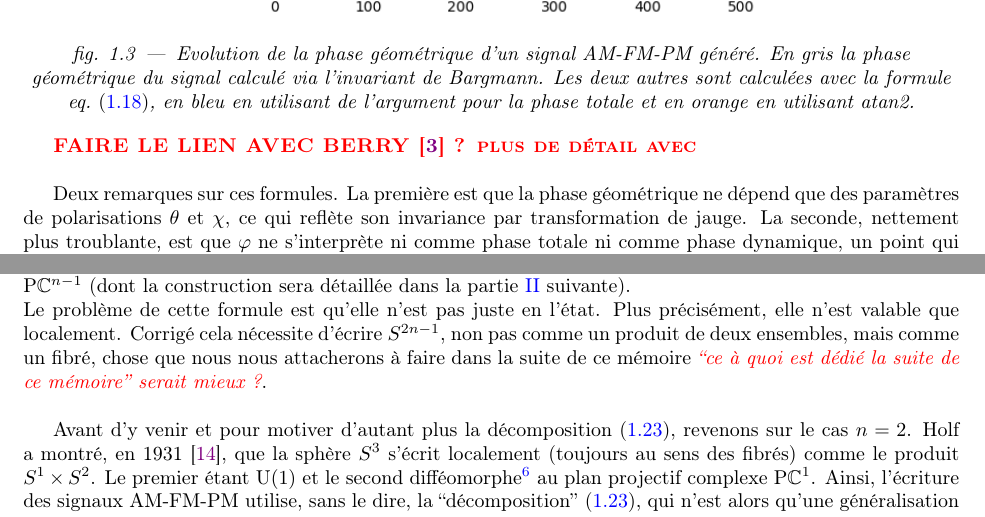
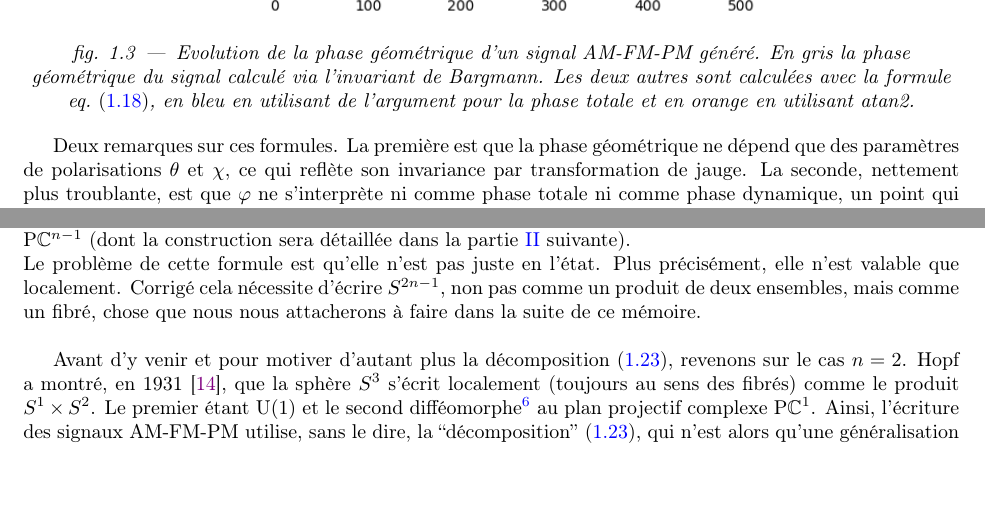
Before and after one commit to GregoireDoat/StageM2, a LaTeX document (Mémoire.tex, which reads latex/part-1.tex): two parts of pages 13 and 16 of 54, joined at a grey line, cut so that both start at the same text, the shorter picture padded with empty space. Compiled offline with pdfLaTeX.

```diff
--- a/latex/part-1.tex
+++ b/latex/part-1.tex
@@ -340,8 +340,6 @@
 	\includegraphics[width = 0.6\textwidth]{fig/premier_resultat}
 	\caption[Evolution de la phase géométrique d'un signal AM-FM-PM]{Evolution de la phase géométrique d'un signal AM-FM-PM généré. En gris la phase géométrique du signal calculé via l'invariant de Bargmann. Les deux autres sont calculées avec la formule \cref{eq:phaseg_2var}, en bleu en utilisant de l'argument pour la phase totale et en orange en utilisant atan2.}
 \end{figure}
-
-\textbf{\textsc{\color{red} FAIRE LE LIEN AVEC BERRY \cite{berry_quantal_1997} ? plus de détail avec }}
 \\
 
 Deux remarques sur ces formules.
@@ -487,9 +485,10 @@
 où le quotient qui apparaît n'est autre que l'espace projectif complexe de dimension (complexe) $n-1$ et noté $\PC{n-1}$ (dont la construction sera détaillée dans la \cref{part:phase_geo} suivante).
 \\
 Le problème de cette formule est qu'elle n'est pas juste en l'état. Plus précisément, elle n'est valable que localement.
-Corrigé cela nécessite d'écrire $S^{2n-1}$, non pas comme un produit de deux ensembles, mais comme un fibré, chose que nous nous attacherons à faire dans la suite de ce mémoire \thoughts{``ce à quoi est dédié la suite de ce mémoire'' serait mieux ?}.
+Corrigé cela nécessite d'écrire $S^{2n-1}$, non pas comme un produit de deux ensembles, mais comme un fibré, chose que nous nous attacherons à faire dans la suite de ce mémoire.
 \\
 
-Avant d'y venir et pour motiver d'autant plus la décomposition \eqref{eq:decompo2C^n}, revenons sur le cas $n=2$. Holf a montré, en 1931 \cite{hopf_uber_1931}, que la sphère $S^3$ s'écrit localement (toujours au sens des fibrés) comme le produit $S^1\times S^2$. Le premier étant $\U{1}$ et le second difféomorphe\footnote{\itshape
-	Par le premier théorème d'isomorphisme, la projection $\rho$ est équivalente à la projection canonique de $\C^2$ sur $\PC{1}$, de sorte que $\ \rho(\C^n)\cong S^2\cong \PC{1}$.} au plan projectif complexe $\PC{1}$.
+Avant d'y venir et pour motiver d'autant plus la décomposition \eqref{eq:decompo2C^n}, revenons sur le cas $n=2$. Hopf a montré, en 1931 \cite{hopf_uber_1931}, que la sphère $S^3$ s'écrit localement (toujours au sens des fibrés) comme le produit $S^1\times S^2$. Le premier étant $\U{1}$ et le second difféomorphe\footnote{\itshape
+	Par le premier théorème d'isomorphisme, la projection $\rho$ est équivalente à la projection canonique de $\C^2$ sur $\PC{1}$, de sorte que $\ \rho(\C^n)\cong S^2\cong \PC{1}$.}
+au plan projectif complexe $\PC{1}$.
 Ainsi, l'écriture des signaux AM-FM-PM utilise, sans le dire, la ``décomposition'' \eqref{eq:decompo2C^n}, qui n'est alors qu'une généralisation du modèle utilisé plus tôt.
```
Also changed, not shown: latex/part-2.tex (+12 -9 lines), latex/part-3.tex (+1 -1 lines), tikz/part-2/section_locale.tex (+1 -1 lines), Mémoire.pdf.
